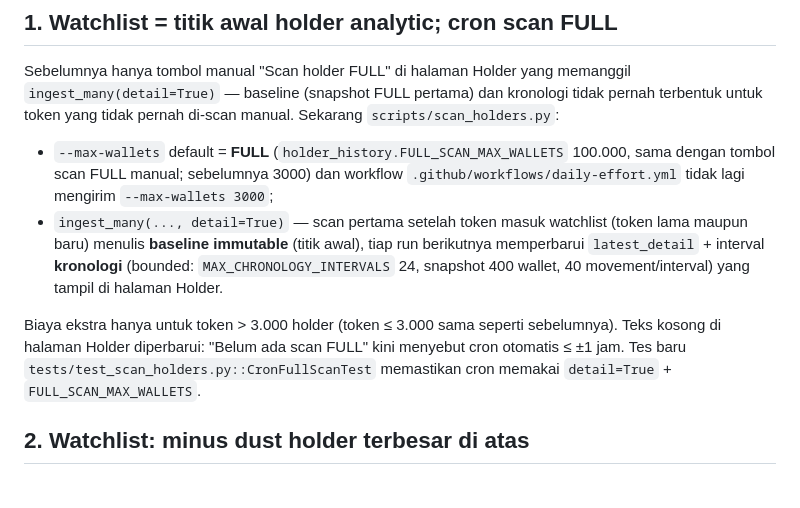
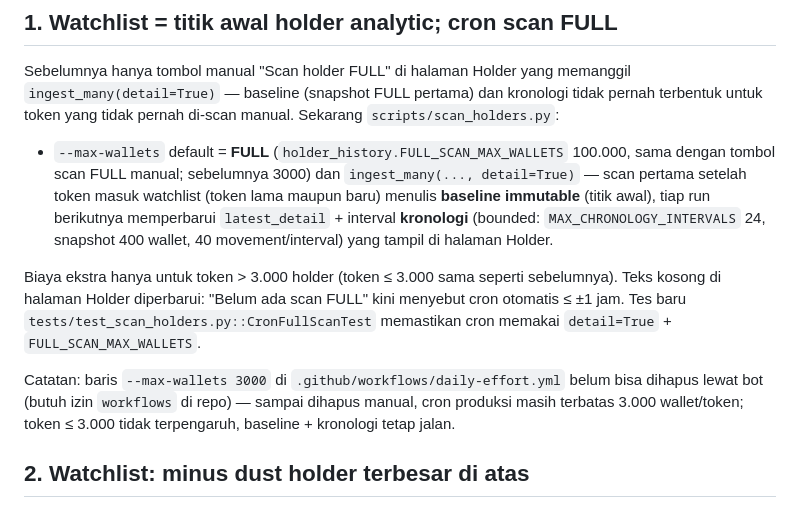
Before and after one commit to lparmycalprut/wallet-depth, a Markdown page: KEGIATAN.md, the part around the change. Rendered like a GitHub page.

```diff
--- a/KEGIATAN.md
+++ b/KEGIATAN.md
@@ -15,9 +15,7 @@ manual. Sekarang `scripts/scan_holders.py`:
 
 - `--max-wallets` default = **FULL** (`holder_history.FULL_SCAN_MAX_WALLETS`
   100.000, sama dengan tombol scan FULL manual; sebelumnya 3000) dan
-  workflow `.github/workflows/daily-effort.yml` tidak lagi mengirim
-  `--max-wallets 3000`;
-- `ingest_many(..., detail=True)` — scan pertama setelah token masuk
+  `ingest_many(..., detail=True)` — scan pertama setelah token masuk
   watchlist (token lama maupun baru) menulis **baseline immutable** (titik
   awal), tiap run berikutnya memperbarui `latest_detail` + interval
   **kronologi** (bounded: `MAX_CHRONOLOGY_INTERVALS` 24, snapshot 400
@@ -28,6 +26,11 @@ sebelumnya). Teks kosong di halaman Holder diperbarui: "Belum ada scan
 FULL" kini menyebut cron otomatis ≤ ±1 jam. Tes baru
 `tests/test_scan_holders.py::CronFullScanTest` memastikan cron memakai
 `detail=True` + `FULL_SCAN_MAX_WALLETS`.
+
+Catatan: baris `--max-wallets 3000` di `.github/workflows/daily-effort.yml`
+belum bisa dihapus lewat bot (butuh izin `workflows` di repo) — sampai
+dihapus manual, cron produksi masih terbatas 3.000 wallet/token; token
+≤ 3.000 tidak terpengaruh, baseline + kronologi tetap jalan.
 
 ## 2. Watchlist: minus dust holder terbesar di atas
 
```
Also changed, not shown: AGENTS.md (+7 -2 lines), DEPLOY.md (+6 -1 lines).
